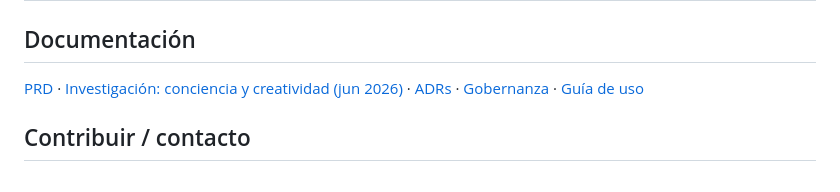
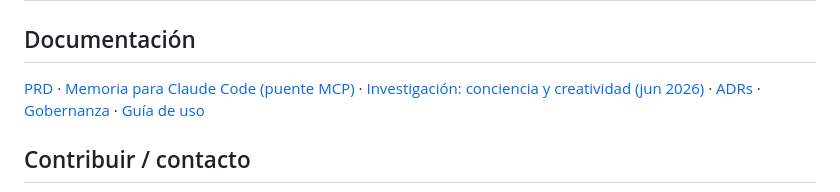
Before and after one commit to aamunozm/aion-superagente, a Markdown page: README.md, the part around the change. Rendered like a GitHub page.

```diff
--- a/README.md
+++ b/README.md
@@ -183,7 +183,7 @@ Abre `http://localhost:3000`, crea tu cuenta local y saluda: AION elegirá su no
 
 ## Documentación
 
-[PRD](docs/PRD.md) · [Investigación: conciencia y creatividad (jun 2026)](docs/RESEARCH_consciencia_creatividad_2026-06.md) · [ADRs](docs/adr/) · [Gobernanza](docs/GOVERNANCE.md) · [Guía de uso](USAGE.md)
+[PRD](docs/PRD.md) · [Memoria para Claude Code (puente MCP)](docs/MEMORIA-CLAUDE-CODE.md) · [Investigación: conciencia y creatividad (jun 2026)](docs/RESEARCH_consciencia_creatividad_2026-06.md) · [ADRs](docs/adr/) · [Gobernanza](docs/GOVERNANCE.md) · [Guía de uso](USAGE.md)
 
 ## Contribuir / contacto
 
```
Also changed, not shown: docs/MEMORIA-CLAUDE-CODE.md (added, +244 -0 lines).
